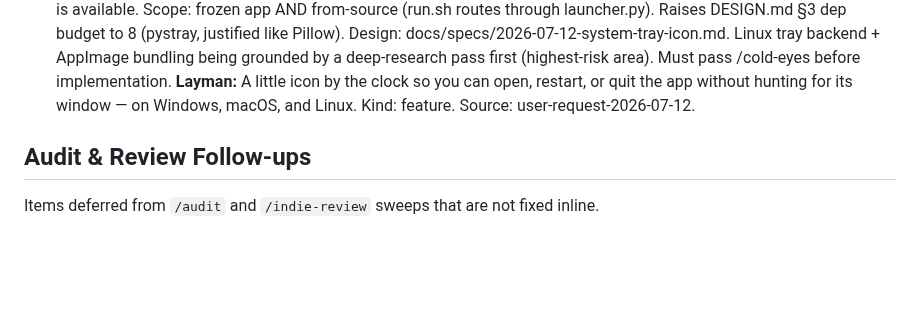
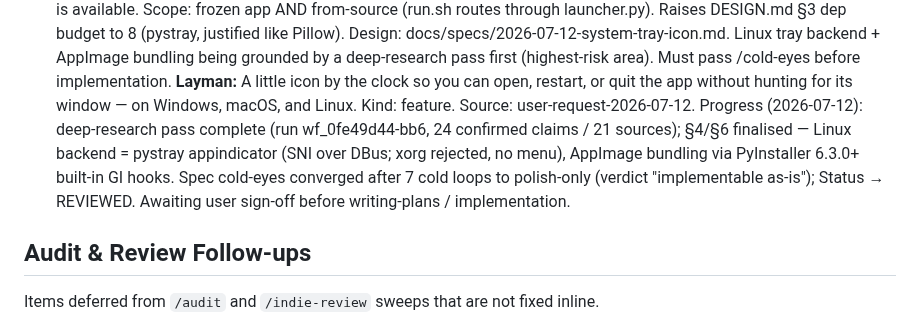
Before and after one commit to milnet01/contact-list, a Markdown page: ROADMAP.md, the part around the change. Rendered like a GitHub page; blank space fills up the shorter version.

Commit message:
CL-0052: roadmap — research done, spec cold-eyes converged (7 loops), awaiting sign-off
Co-Authored-By: Claude Opus 4.8 (1M context) <noreply@anthropic.com>

```diff
--- a/ROADMAP.md
+++ b/ROADMAP.md
@@ -227,6 +227,7 @@ efficiency / coding standards every item must comply with.
   **Layman:** A little icon by the clock so you can open, restart, or quit the app without hunting for its window — on Windows, macOS, and Linux.
   Kind: feature.
   Source: user-request-2026-07-12.
+  Progress (2026-07-12): deep-research pass complete (run wf_0fe49d44-bb6, 24 confirmed claims / 21 sources); §4/§6 finalised — Linux backend = pystray appindicator (SNI over DBus; xorg rejected, no menu), AppImage bundling via PyInstaller 6.3.0+ built-in GI hooks. Spec cold-eyes converged after 7 cold loops to polish-only (verdict "implementable as-is"); Status → REVIEWED. Awaiting user sign-off before writing-plans / implementation.
 
 ## Audit & Review Follow-ups
 
```
